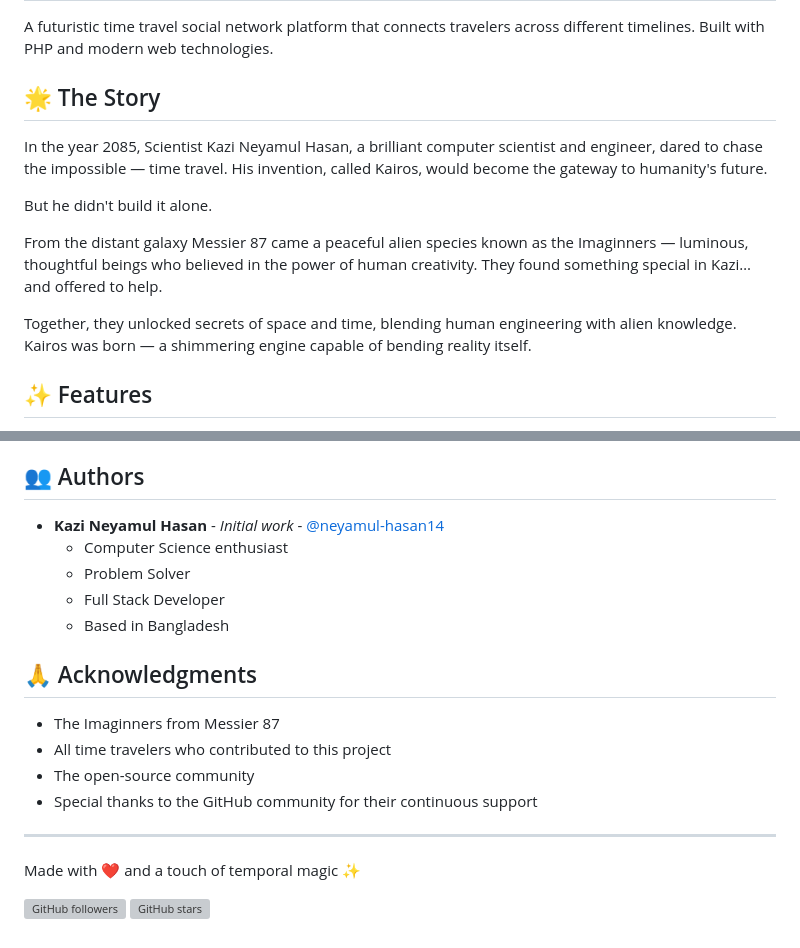
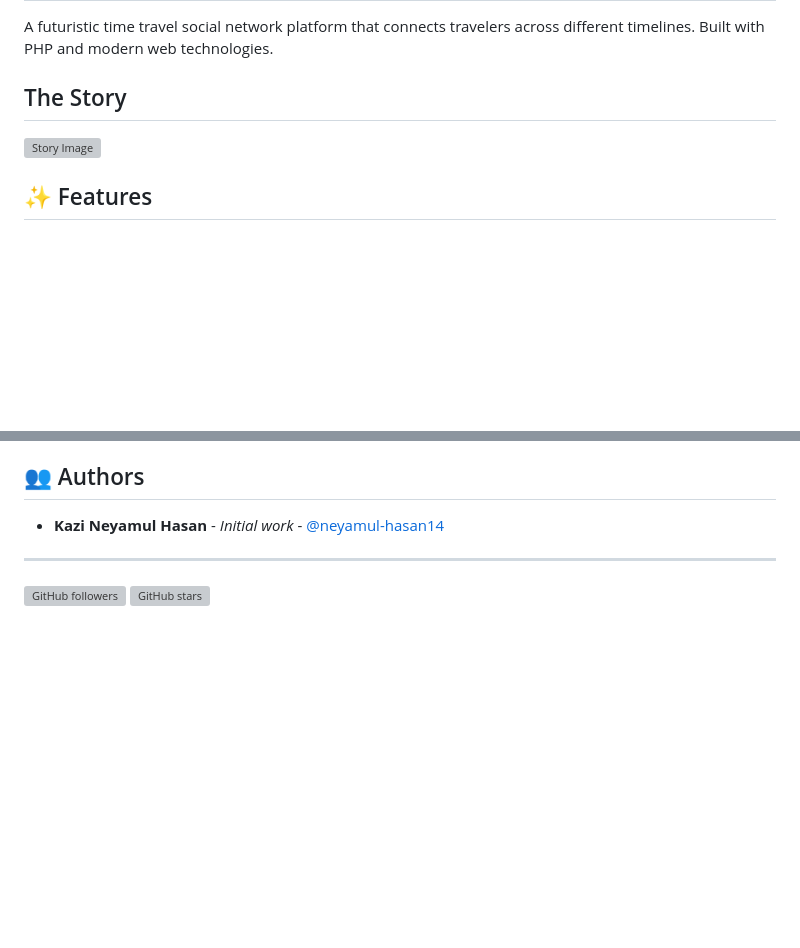
Before and after one commit to neyamul-hasan14/kairos-engine, a Markdown page: README.md, 2 parts joined by grey strips. GitHub-like rendering; blank space fills up the shorter version; grey boxes are pictures that could not be loaded.

```diff
--- a/README.md
+++ b/README.md
@@ -2,15 +2,9 @@
 
 A futuristic time travel social network platform that connects travelers across different timelines. Built with PHP and modern web technologies.
 
-## 🌟 The Story
+## The Story
 
-In the year 2085, Scientist Kazi Neyamul Hasan, a brilliant computer scientist and engineer, dared to chase the impossible — time travel. His invention, called Kairos, would become the gateway to humanity's future.
-
-But he didn't build it alone.
-
-From the distant galaxy Messier 87 came a peaceful alien species known as the Imaginners — luminous, thoughtful beings who believed in the power of human creativity. They found something special in Kazi… and offered to help.
-
-Together, they unlocked secrets of space and time, blending human engineering with alien knowledge. Kairos was born — a shimmering engine capable of bending reality itself.
+![Story Image](path/to/your/story-image.png)
 
 ## ✨ Features
 
@@ -78,20 +97,8 @@ This project is licensed under the MIT License - see the [LICENSE](LICENSE) file
 ## 👥 Authors
 
 - **Kazi Neyamul Hasan** - *Initial work* - [@neyamul-hasan14](https://github.com/neyamul-hasan14)
-  - Computer Science enthusiast
-  - Problem Solver
-  - Full Stack Developer
-  - Based in Bangladesh
-
-## 🙏 Acknowledgments
-
-- The Imaginners from Messier 87
-- All time travelers who contributed to this project
-- The open-source community
-- Special thanks to the GitHub community for their continuous support
 
 ---
 
-Made with ❤️ and a touch of temporal magic ✨
 
 [![GitHub followers](https://img.shields.io/github/followers/neyamul-hasan14?label=Follow&style=social)](https://github.com/neyamul-hasan14)
```
Also changed, not shown: other parts of README.md (+27 -2 lines).
